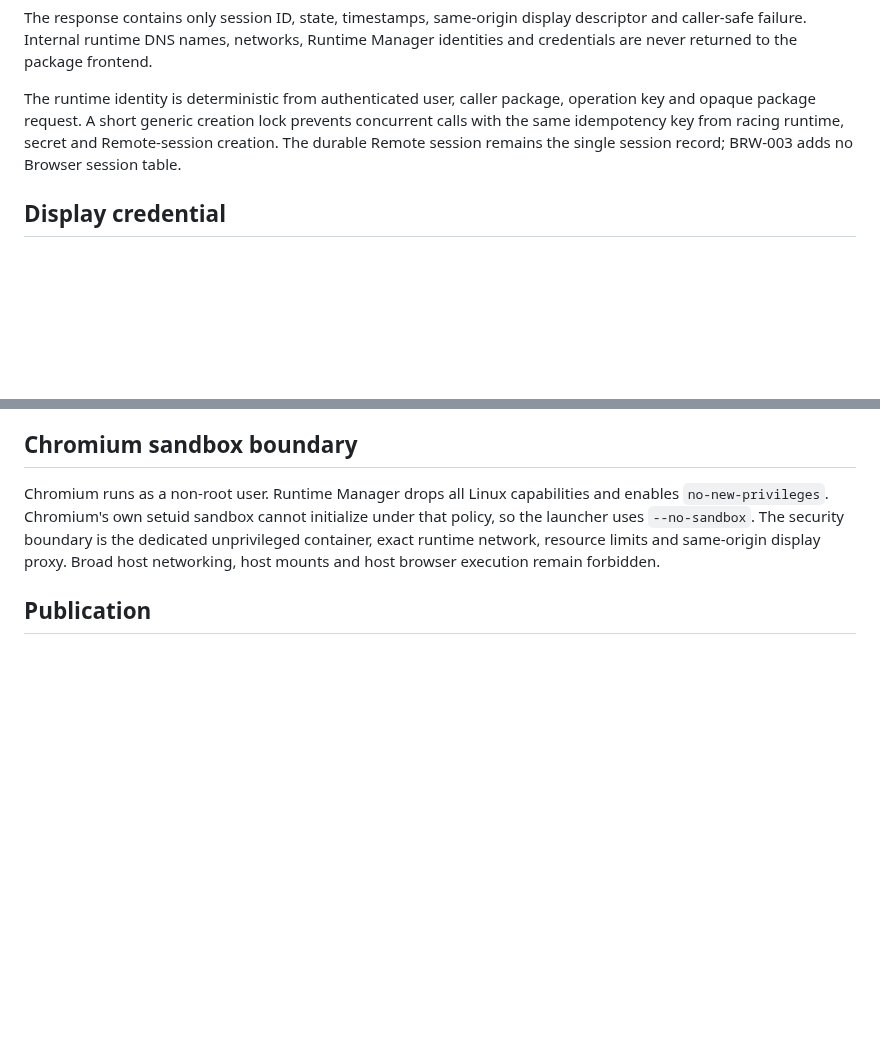
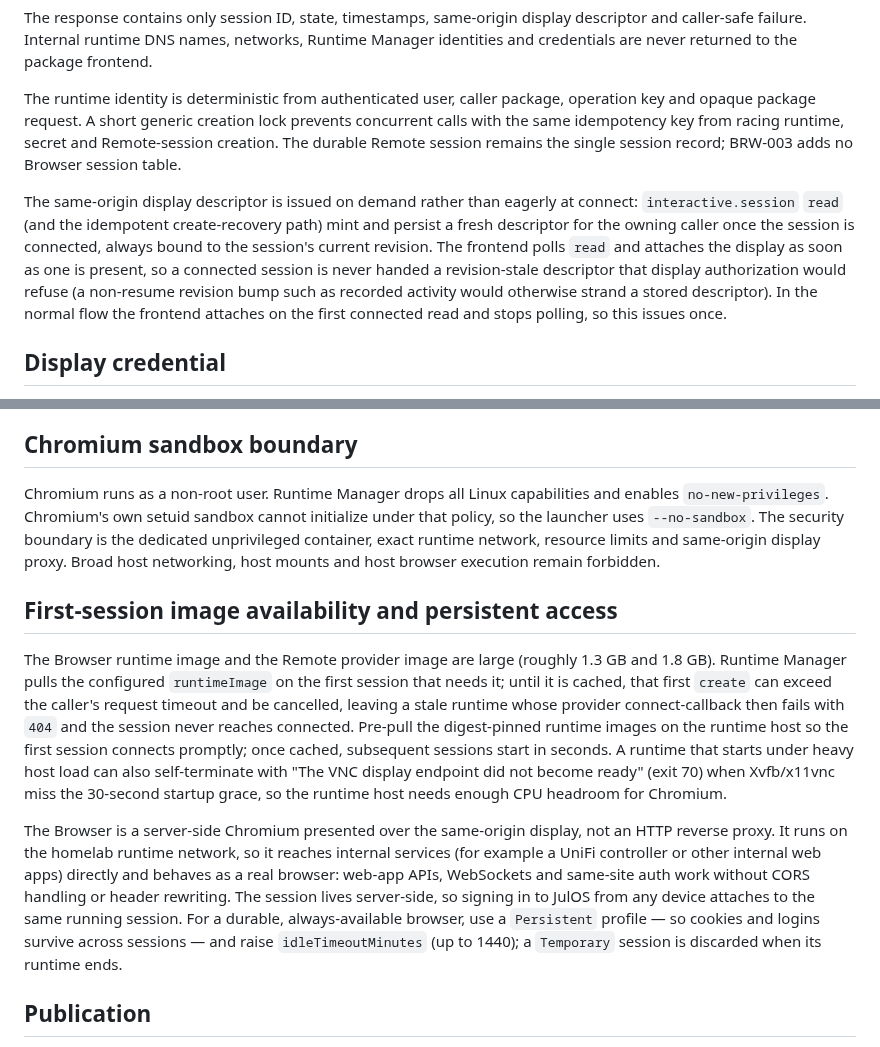
Before and after one commit to Juloc/julos, a Markdown page: docs/BROWSER-RUNTIME.md, 2 parts joined by grey strips. Drawn GitHub-style; blank space fills up the shorter version.

```diff
--- a/docs/BROWSER-RUNTIME.md
+++ b/docs/BROWSER-RUNTIME.md
@@ -109,6 +109,8 @@ The response contains only session ID, state, timestamps, same-origin display de
 
 The runtime identity is deterministic from authenticated user, caller package, operation key and opaque package request. A short generic creation lock prevents concurrent calls with the same idempotency key from racing runtime, secret and Remote-session creation. The durable Remote session remains the single session record; BRW-003 adds no Browser session table.
 
+The same-origin display descriptor is issued on demand rather than eagerly at connect: `interactive.session` `read` (and the idempotent create-recovery path) mint and persist a fresh descriptor for the owning caller once the session is connected, always bound to the session's current revision. The frontend polls `read` and attaches the display as soon as one is present, so a connected session is never handed a revision-stale descriptor that display authorization would refuse (a non-resume revision bump such as recorded activity would otherwise strand a stored descriptor). In the normal flow the frontend attaches on the first connected read and stops polling, so this issues once.
+
 ## Display credential
 
 The Browser worker generates a new eight-character printable Base64 credential for each runtime because the current x11vnc password mechanism is limited to eight characters.
@@ -168,6 +170,12 @@ The health probe requires all four processes and the local IPv4 display port. It
 
 Chromium runs as a non-root user. Runtime Manager drops all Linux capabilities and enables `no-new-privileges`. Chromium's own setuid sandbox cannot initialize under that policy, so the launcher uses `--no-sandbox`. The security boundary is the dedicated unprivileged container, exact runtime network, resource limits and same-origin display proxy. Broad host networking, host mounts and host browser execution remain forbidden.
 
+## First-session image availability and persistent access
+
+The Browser runtime image and the Remote provider image are large (roughly 1.3 GB and 1.8 GB). Runtime Manager pulls the configured `runtimeImage` on the first session that needs it; until it is cached, that first `create` can exceed the caller's request timeout and be cancelled, leaving a stale runtime whose provider connect-callback then fails with `404` and the session never reaches connected. Pre-pull the digest-pinned runtime images on the runtime host so the first session connects promptly; once cached, subsequent sessions start in seconds. A runtime that starts under heavy host load can also self-terminate with "The VNC display endpoint did not become ready" (exit 70) when Xvfb/x11vnc miss the 30-second startup grace, so the runtime host needs enough CPU headroom for Chromium.
+
+The Browser is a server-side Chromium presented over the same-origin display, not an HTTP reverse proxy. It runs on the homelab runtime network, so it reaches internal services (for example a UniFi controller or other internal web apps) directly and behaves as a real browser: web-app APIs, WebSockets and same-site auth work without CORS handling or header rewriting. The session lives server-side, so signing in to JulOS from any device attaches to the same running session. For a durable, always-available browser, use a `Persistent` profile — so cookies and logins survive across sessions — and raise `idleTimeoutMinutes` (up to 1440); a `Temporary` session is discarded when its runtime ends.
+
 ## Publication
 
 The image is published by the `browser-runtime` job in `.github/workflows/release.yml`, dispatched with the workflow input `target: browser-runtime`.
```
Also changed, not shown: docs/BACKLOG.md (+3 -3 lines), docs/OPERATIONS-1.0.md (+8 -0 lines).
